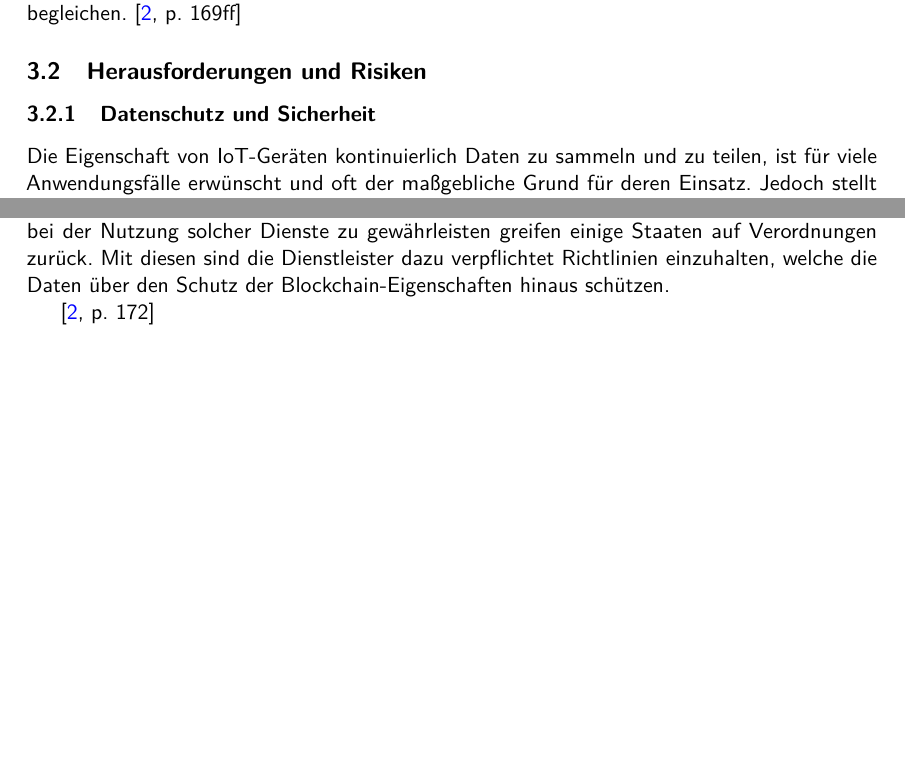
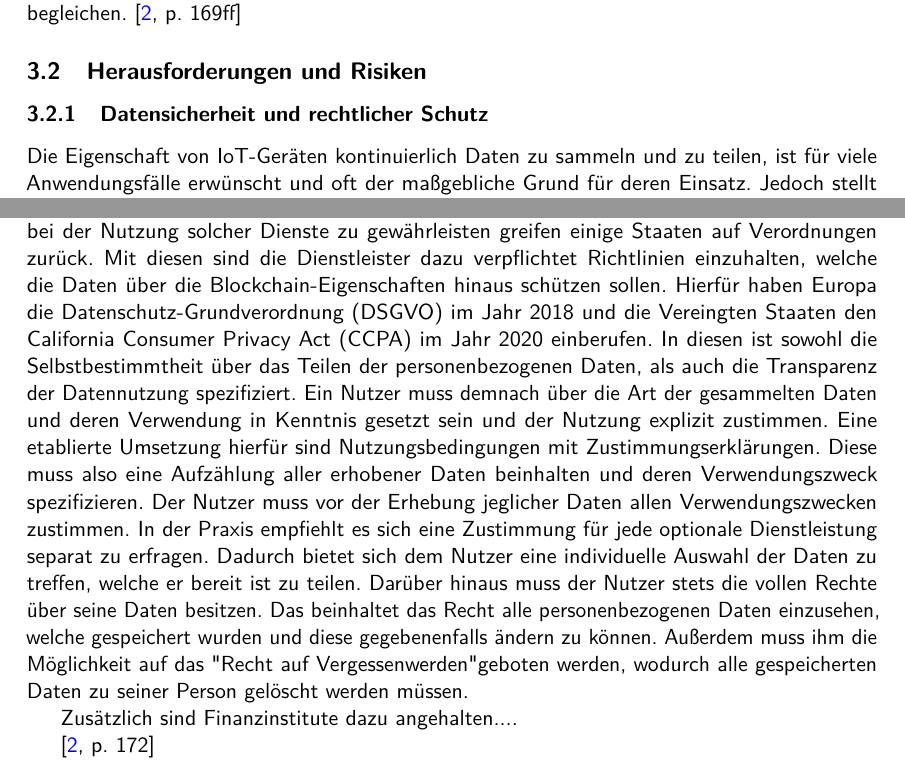
Before and after one commit to Frekrr/Seminar, a LaTeX document (Seminararbeit.tex, which reads chapters/IoT.tex): two parts of pages 10 and 11 of 14, joined at a grey line, cut so that both start at the same text, the shorter picture padded with empty space. Compiled offline with pdfLaTeX.

Commit message:
Updated Datenschutz

```diff
--- a/chapters/IoT.tex
+++ b/chapters/IoT.tex
@@ -129,7 +129,7 @@ der Wartung automatisch die Kosten begleichen.
 
 \subsection{Herausforderungen und Risiken}
 
-\subsubsection{Datenschutz und Sicherheit}
+\subsubsection{Datensicherheit und rechtlicher Schutz}
 Die Eigenschaft von IoT-Geräten kontinuierlich Daten zu sammeln und zu teilen, ist für viele
 Anwendungsfälle erwünscht und oft der maßgebliche Grund für deren Einsatz.
 Jedoch stellt ebendiese ein großes Risiko für den Datenschutz dar. Die Kombination mit der
@@ -148,8 +148,28 @@ und Identitätsdiebstahl sein.
 % Schutz
 Um die Sicherheit bei der Nutzung solcher Dienste zu gewährleisten greifen einige Staaten auf Verordnungen
 zurück. Mit diesen sind die Dienstleister dazu verpflichtet Richtlinien einzuhalten, welche die Daten über
-den Schutz der Blockchain-Eigenschaften hinaus schützen.
+die Blockchain-Eigenschaften hinaus schützen sollen.
+Hierfür haben Europa die Datenschutz-Grundverordnung (DSGVO) im Jahr 2018 und die Vereingten Staaten
+den California Consumer Privacy Act (CCPA) im Jahr 2020 einberufen.
+In diesen ist sowohl die Selbstbestimmtheit über das Teilen der personenbezogenen Daten, als auch die
+Transparenz der Datennutzung spezifiziert.
+Ein Nutzer muss demnach über die Art der gesammelten Daten und deren Verwendung in
+Kenntnis gesetzt sein und der Nutzung explizit zustimmen.
+%In diesen ist spezifiziert, dass ein Nutzer über die Art der gesammelten Daten und deren Verwendung in
+%Kenntnis gesetzt sein muss und der Nutzung explizit zustimmt.
+%Die Transparenz für die Datennutzung kann
+Eine etablierte Umsetzung hierfür sind Nutzungsbedingungen mit Zustimmungserklärungen.
+Diese muss also eine Aufzählung aller erhobener Daten beinhalten und deren Verwendungszweck spezifizieren.
+Der Nutzer muss vor der Erhebung jeglicher Daten allen Verwendungszwecken zustimmen.
+In der Praxis empfiehlt es sich eine Zustimmung für jede optionale Dienstleistung separat zu erfragen.
+% Hilfe
+Dadurch bietet sich dem Nutzer eine individuelle Auswahl der Daten zu treffen, welche er bereit ist zu teilen.
+Darüber hinaus muss der Nutzer stets die vollen Rechte über seine Daten besitzen.
+Das beinhaltet das Recht alle personenbezogenen Daten einzusehen, welche gespeichert wurden und diese gegebenenfalls
+ändern zu können. Außerdem muss ihm die Möglichkeit auf das "Recht auf Vergessenwerden" geboten werden,
+wodurch alle gespeicherten Daten zu seiner Person gelöscht werden müssen.
 
+Zusätzlich sind Finanzinstitute dazu angehalten....
 
 \cite[p.~172]{chowdhary2025smart}
 
```
